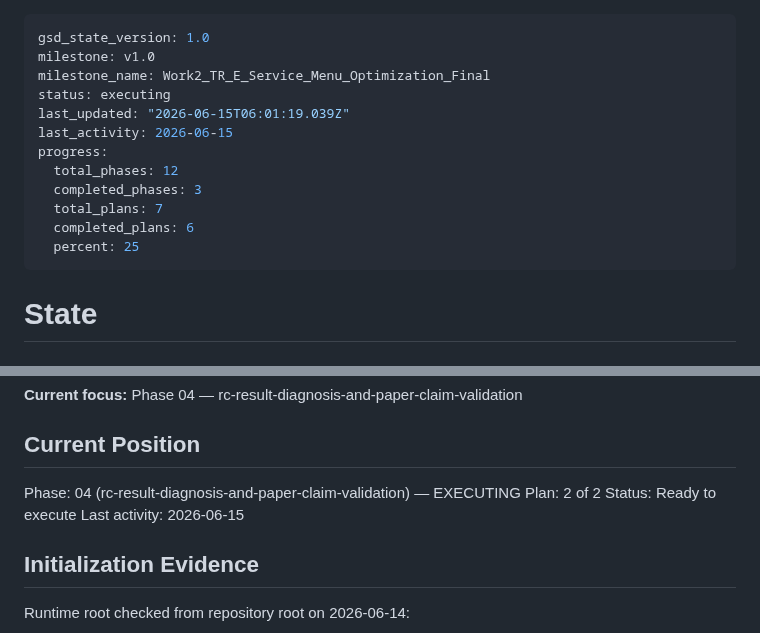
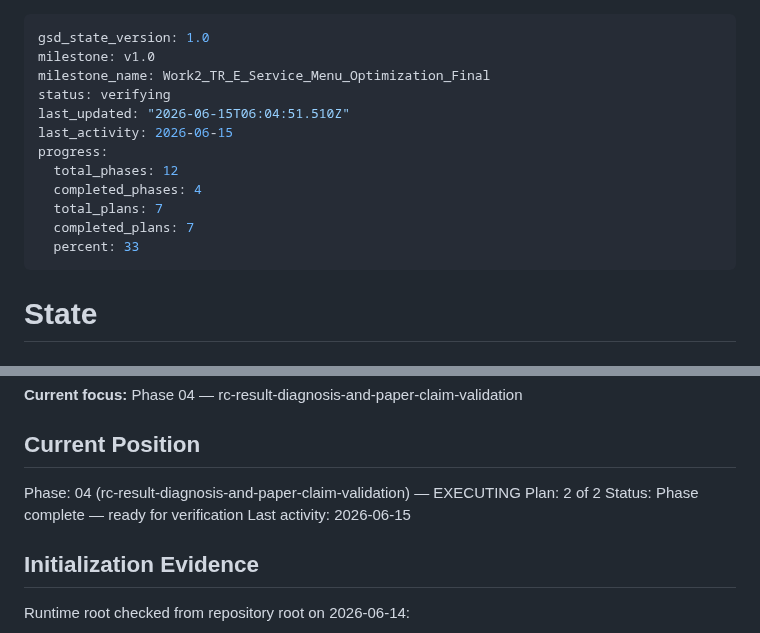
Before and after one commit to ajandxx-cloud/work2_menu, a Markdown page: .planning/STATE.md, 2 parts joined by grey strips. Drawn GitHub-style.

Commit message:
docs(04-02): complete claim diagnosis plan

```diff
--- a/.planning/STATE.md
+++ b/.planning/STATE.md
@@ -2,15 +2,15 @@
 gsd_state_version: 1.0
 milestone: v1.0
 milestone_name: Work2_TR_E_Service_Menu_Optimization_Final
-status: executing
-last_updated: "2026-06-15T06:01:19.039Z"
+status: verifying
+last_updated: "2026-06-15T06:04:51.510Z"
 last_activity: 2026-06-15
 progress:
   total_phases: 12
-  completed_phases: 3
+  completed_phases: 4
   total_plans: 7
-  completed_plans: 6
-  percent: 25
+  completed_plans: 7
+  percent: 33
 ---
 
 # State
@@ -30,7 +30,7 @@ readiness gates.
 
 Phase: 04 (rc-result-diagnosis-and-paper-claim-validation) — EXECUTING
 Plan: 2 of 2
-Status: Ready to execute
+Status: Phase complete — ready for verification
 Last activity: 2026-06-15
 
 ## Initialization Evidence
```
Also changed, not shown: .planning/REQUIREMENTS.md (+3 -3 lines), 1 other file.
